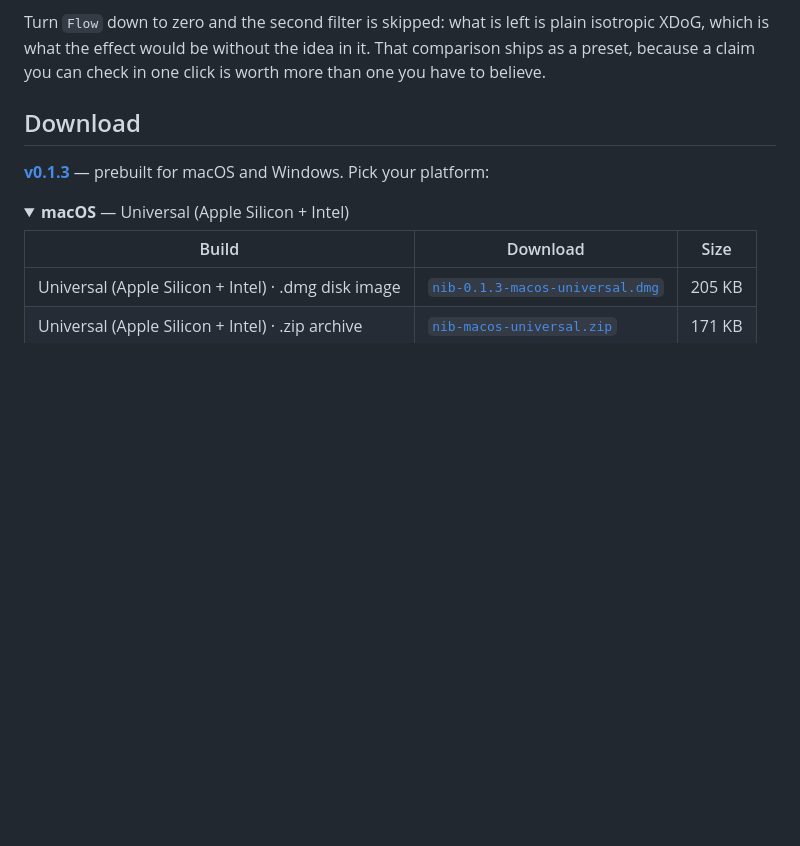
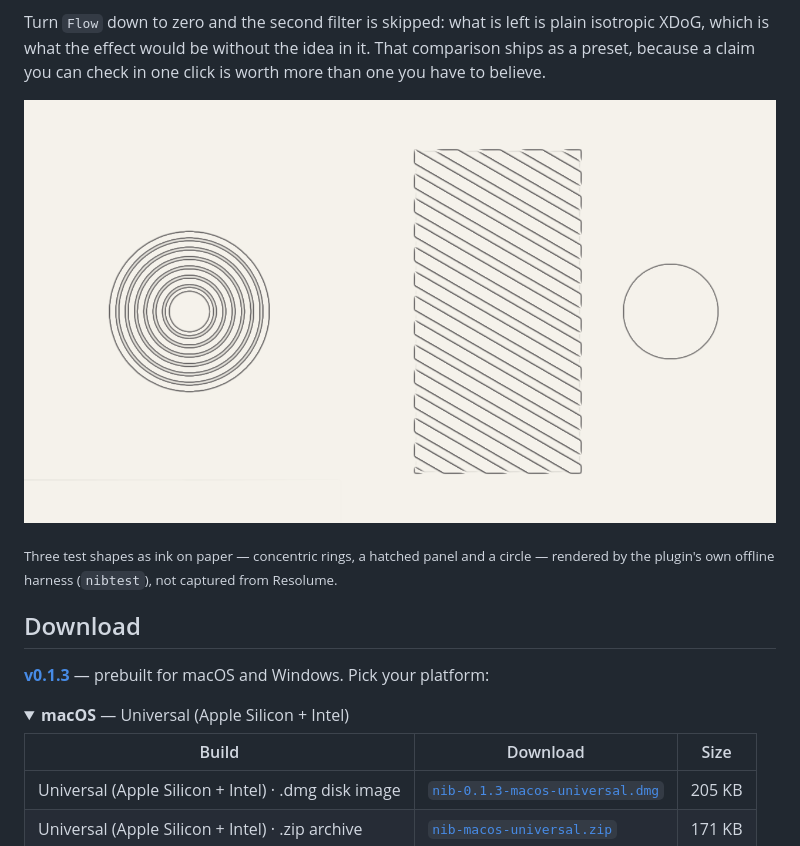
Before and after one commit to stoatworks-labs/nib, a Markdown page: README.md, the part around the change. GitHub-like rendering; folded sections open; blank space fills up the shorter version.

Commit message:
README: show the screenshot the project page already uses
Co-Authored-By: Claude Opus 5 <noreply@anthropic.com>

```diff
--- a/README.md
+++ b/README.md
@@ -28,6 +28,10 @@ Turn `Flow` down to zero and the second filter is skipped: what is left is
 plain isotropic XDoG, which is what the effect would be without the idea in
 it. That comparison ships as a preset, because a claim you can check in one
 click is worth more than one you have to believe.
+
+![Three test shapes as ink on paper: concentric rings, a hatched panel and a circle](docs/thumb.png)
+
+<sub>Three test shapes as ink on paper — concentric rings, a hatched panel and a circle — rendered by the plugin's own offline harness (`nibtest`), not captured from Resolume.</sub>
 
 <!-- downloads:start -->
 
```
